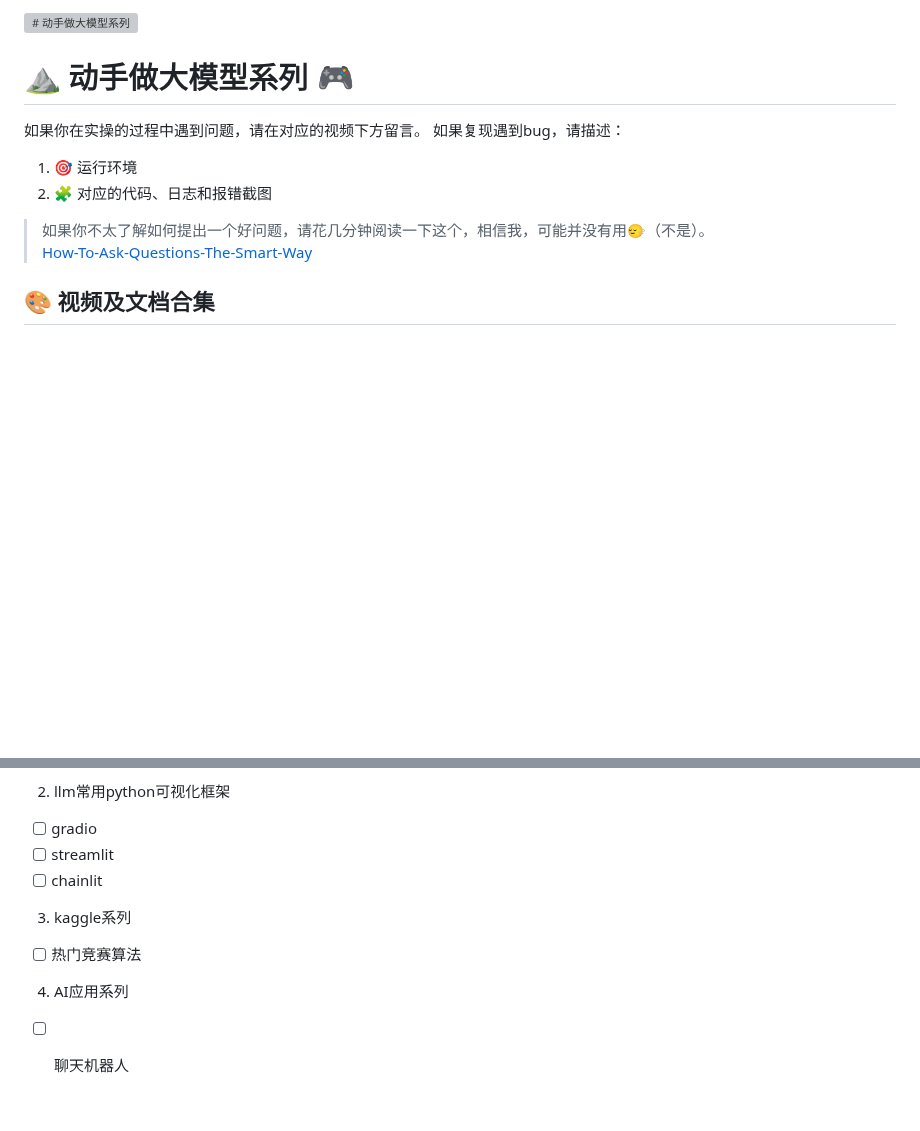
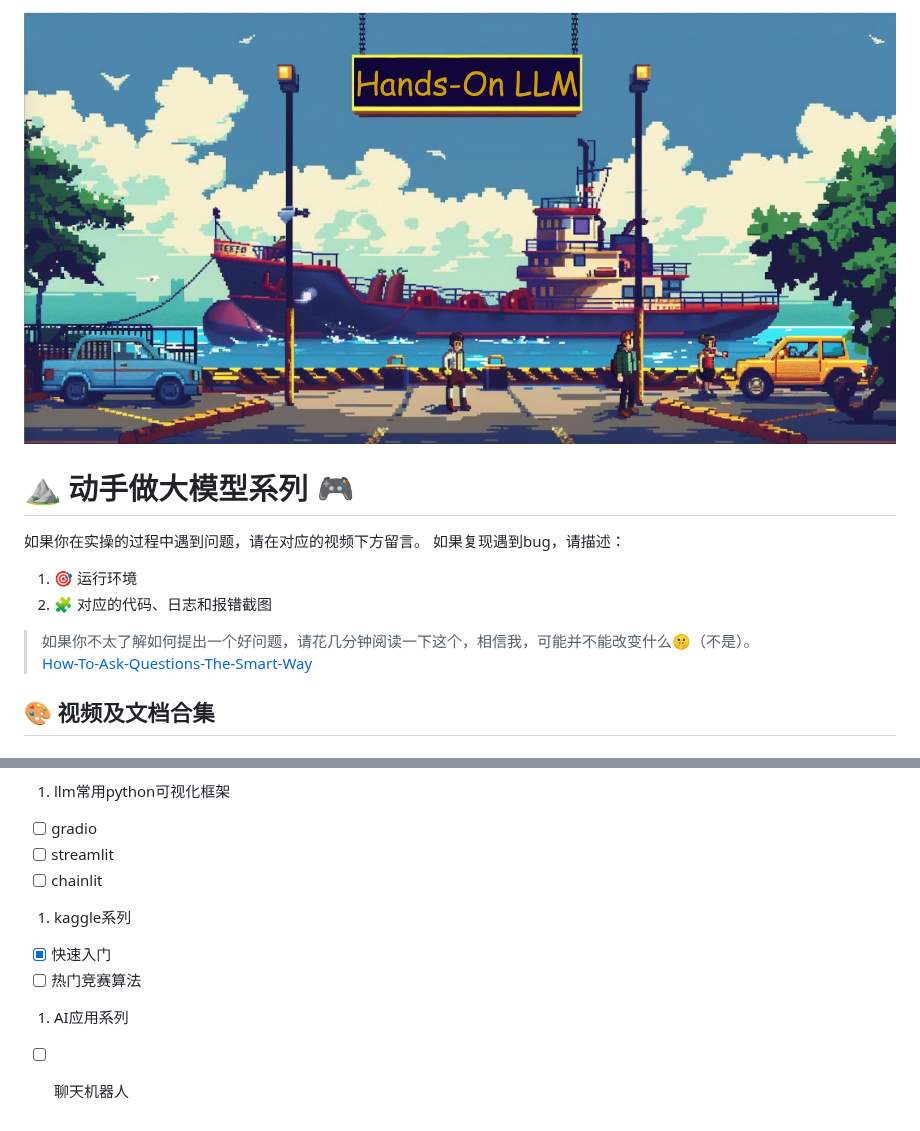
Before and after one commit to echonoshy/cgft-llm, a Markdown page: README.md, 2 parts joined by grey strips. Rendered like a GitHub page; pictures changed too: assets/logo.jpg (added); blank space fills up the shorter version; grey boxes are pictures that could not be loaded.

```diff
--- a/README.md
+++ b/README.md
@@ -1,4 +1,4 @@
-![# 动手做大模型系列](assets/logo.png)
+![# 动手做大模型系列](assets/logo.jpg)
 # ⛰️ 动手做大模型系列 🎮
 
 如果你在实操的过程中遇到问题，请在对应的视频下方留言。
@@ -6,7 +6,7 @@
 1. 🎯 运行环境
 2. 🧩 对应的代码、日志和报错截图
 
-> 如果你不太了解如何提出一个好问题，请花几分钟阅读一下这个，相信我，可能并没有用🙂‍↔️（不是）。
+> 如果你不太了解如何提出一个好问题，请花几分钟阅读一下这个，相信我，可能并不能改变什么🤫（不是）。
 > [How-To-Ask-Questions-The-Smart-Way](https://github.com/ryanhanwu/How-To-Ask-Questions-The-Smart-Way/blob/main/README-zh_CN.md)
 
 ## 🎨 视频及文档合集
@@ -43,13 +43,14 @@
 - [x] function calling
 - [ ] autogen
 
-2. llm常用python可视化框架
+1. llm常用python可视化框架
 - [ ] gradio
 - [ ] streamlit
 - [ ] chainlit
 
-3. kaggle系列
+1. kaggle系列
+- [x] 快速入门
 - [ ] 热门竞赛算法
 
-4. AI应用系列
+1. AI应用系列
 - [ ] 聊天机器人
```
Also changed, not shown: other parts of README.md (+1 -1 lines).
